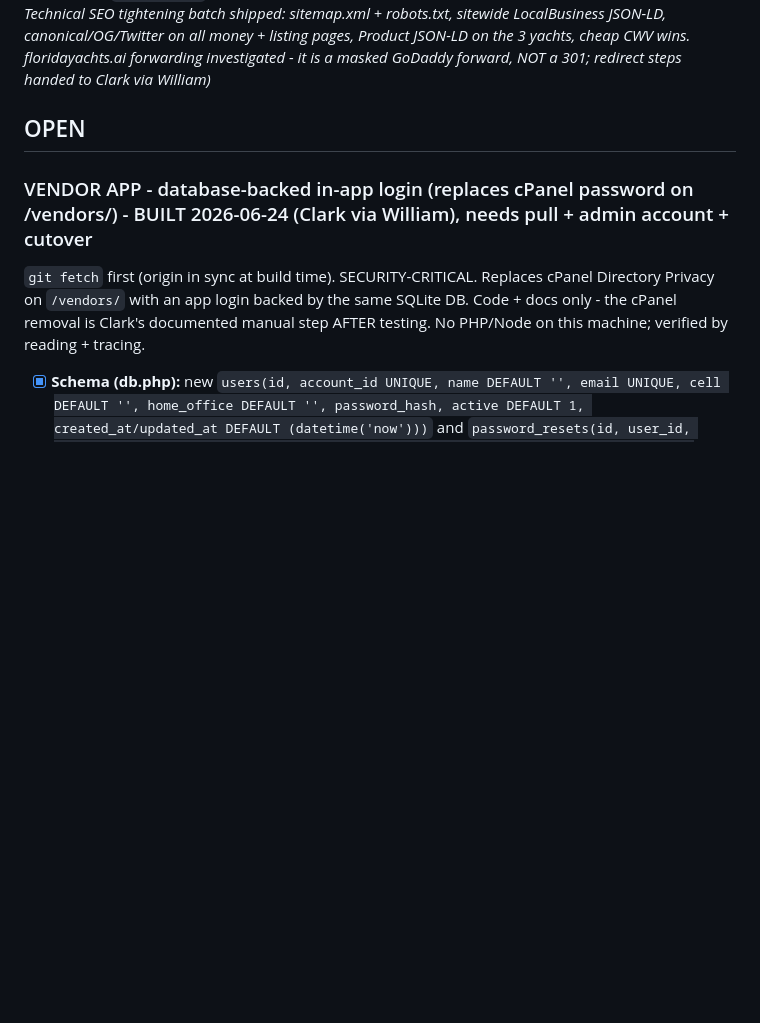
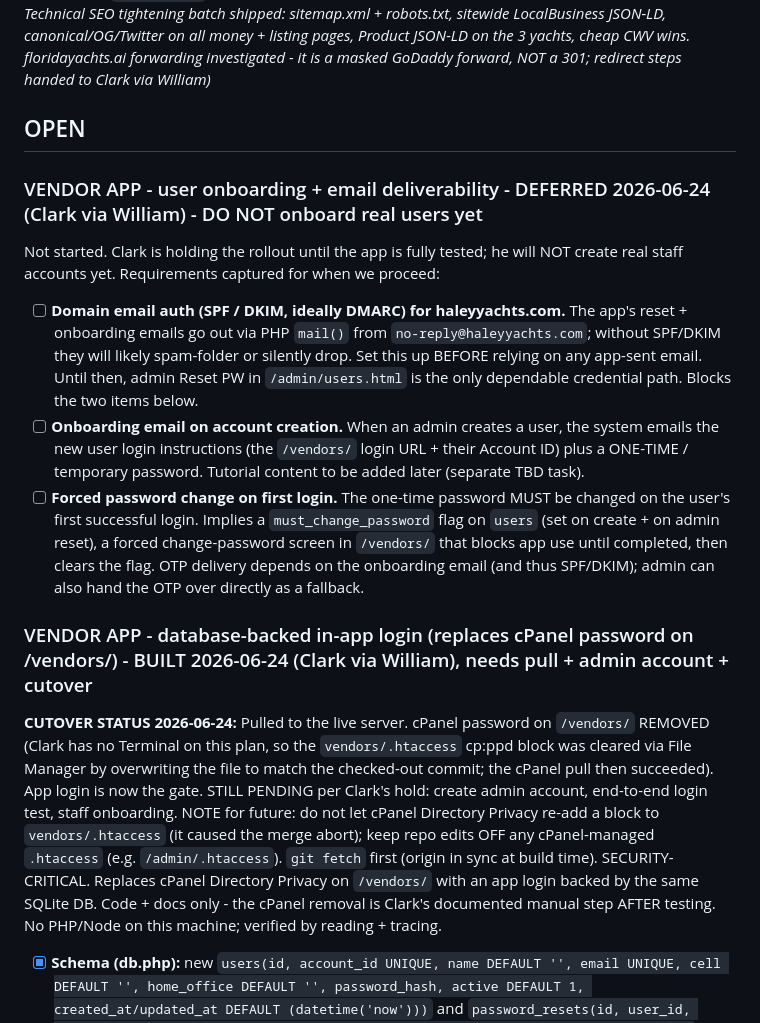
Before and after one commit to captainclarkhaley/haleyyachts-website, a Markdown page: docs/tasks/terry.md, the part around the change. Drawn GitHub-style; blank space fills up the shorter version.

Commit message:
docs(terry): note deferred vendor-app onboarding work + SPF/DKIM, cutover status
Clark is holding the vendor-app rollout until fully tested. Captured:
SPF/DKIM needed on haleyyachts.com for app email; onboarding email with a
one-time password on account creation; forced password change on first login.
Also recorded cutover status (pulled, cPanel password removed via File Manager).

Co-Authored-By: Claude Opus 4.8 <noreply@anthropic.com>

```diff
--- a/docs/tasks/terry.md
+++ b/docs/tasks/terry.md
@@ -7,7 +7,14 @@
 
 ## OPEN
 
+### VENDOR APP - user onboarding + email deliverability - DEFERRED 2026-06-24 (Clark via William) - DO NOT onboard real users yet
+Not started. Clark is holding the rollout until the app is fully tested; he will NOT create real staff accounts yet. Requirements captured for when we proceed:
+- [ ] **Domain email auth (SPF / DKIM, ideally DMARC) for haleyyachts.com.** The app's reset + onboarding emails go out via PHP `mail()` from `no-reply@haleyyachts.com`; without SPF/DKIM they will likely spam-folder or silently drop. Set this up BEFORE relying on any app-sent email. Until then, admin Reset PW in `/admin/users.html` is the only dependable credential path. Blocks the two items below.
+- [ ] **Onboarding email on account creation.** When an admin creates a user, the system emails the new user login instructions (the `/vendors/` login URL + their Account ID) plus a ONE-TIME / temporary password. Tutorial content to be added later (separate TBD task).
+- [ ] **Forced password change on first login.** The one-time password MUST be changed on the user's first successful login. Implies a `must_change_password` flag on `users` (set on create + on admin reset), a forced change-password screen in `/vendors/` that blocks app use until completed, then clears the flag. OTP delivery depends on the onboarding email (and thus SPF/DKIM); admin can also hand the OTP over directly as a fallback.
+
 ### VENDOR APP - database-backed in-app login (replaces cPanel password on /vendors/) - BUILT 2026-06-24 (Clark via William), needs pull + admin account + cutover
+**CUTOVER STATUS 2026-06-24:** Pulled to the live server. cPanel password on `/vendors/` REMOVED (Clark has no Terminal on this plan, so the `vendors/.htaccess` cp:ppd block was cleared via File Manager by overwriting the file to match the checked-out commit; the cPanel pull then succeeded). App login is now the gate. STILL PENDING per Clark's hold: create admin account, end-to-end login test, staff onboarding. NOTE for future: do not let cPanel Directory Privacy re-add a block to `vendors/.htaccess` (it caused the merge abort); keep repo edits OFF any cPanel-managed `.htaccess` (e.g. `/admin/.htaccess`).
 `git fetch` first (origin in sync at build time). SECURITY-CRITICAL. Replaces cPanel Directory Privacy on `/vendors/` with an app login backed by the same SQLite DB. Code + docs only - the cPanel removal is Clark's documented manual step AFTER testing. No PHP/Node on this machine; verified by reading + tracing.
 - [x] **Schema (db.php):** new `users(id, account_id UNIQUE, name DEFAULT '', email UNIQUE, cell DEFAULT '', home_office DEFAULT '', password_hash, active DEFAULT 1, created_at/updated_at DEFAULT (datetime('now')))` and `password_resets(id, user_id, token_hash, expires_at, used DEFAULT 0, created_at, FK user_id -> users ON DELETE CASCADE)`, both CREATE TABLE IF NOT EXISTS (auto-create on next load). Indexes on account_id, email, token_hash. Both CREATEs are DOUBLE-quoted PHP strings (carry `DEFAULT ''` + `datetime('now')`). New `vdb_home_offices()` = the SINGLE canonical home-office list (13 offices) used by BOTH the admin form dropdown and server-side validation.
 - [x] **Auth helper (`vendors/api/auth-lib.php`):** `start_secure_session()` (HttpOnly+Secure+SameSite=Lax cookie, session name HYVENDORSID, path /vendors/, started before output), `current_user($pdo)` (re-reads the user row each call so a disabled/deleted account loses access immediately, returns null if not active), `require_auth($pdo)` (emits 401 JSON + exits when no session). Reusable - used by api.php, auth.php, index.php.
```
